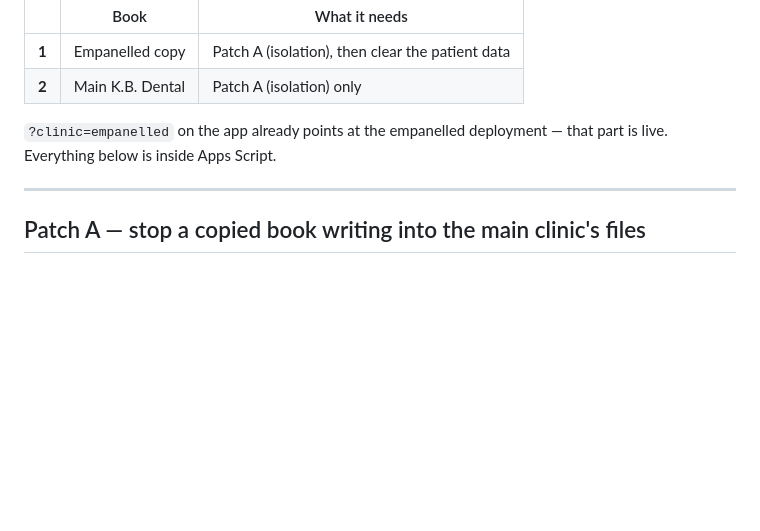
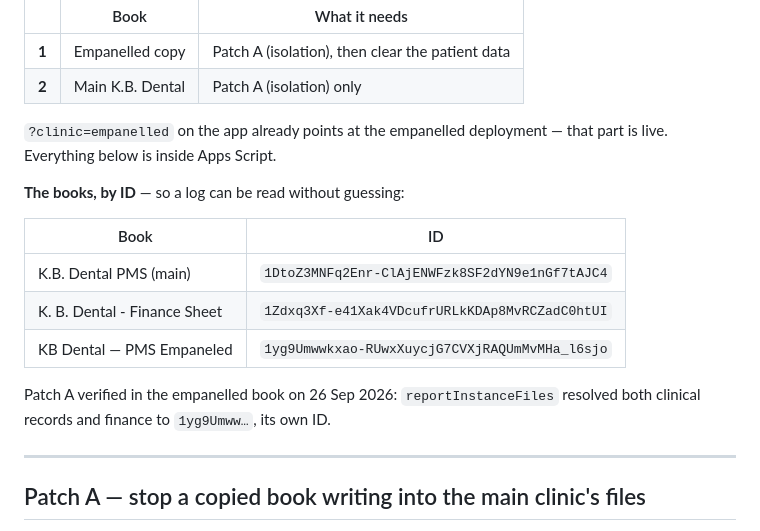
Before and after one commit to kbdental/kb-dental-suite, a Markdown page: EMPANELLED-SETUP.md, the part around the change. Drawn GitHub-style; blank space fills up the shorter version.

Commit message:
Record the three book IDs, and that Patch A is verified in the empanelled book
reportInstanceFiles resolved both clinical records and finance to the
empanelled book's own ID, so that instance is now self-contained. Writing
the IDs down means the next person reading one of these logs does not have
to guess which file a bare ID refers to.

Co-Authored-By: Claude Opus 5 <noreply@anthropic.com>
Claude-Session: https://claude.ai/code/session_01HSWP9EGehwHug6kvAkrJeU

```diff
--- a/EMPANELLED-SETUP.md
+++ b/EMPANELLED-SETUP.md
@@ -10,6 +10,17 @@ Do them in this order.
 
 `?clinic=empanelled` on the app already points at the empanelled
 deployment — that part is live. Everything below is inside Apps Script.
+
+**The books, by ID** — so a log can be read without guessing:
+
+| Book | ID |
+|---|---|
+| K.B. Dental PMS (main) | `1DtoZ3MNFq2Enr-ClAjENWFzk8SF2dYN9e1nGf7tAJC4` |
+| K. B. Dental - Finance Sheet | `1Zdxq3Xf-e41Xak4VDcufrURLkKDAp8MvRCZadC0htUI` |
+| KB Dental — PMS Empaneled | `1yg9Umwwkxao-RUwxXuycjG7CVXjRAQUmMvMHa_l6sjo` |
+
+Patch A verified in the empanelled book on 26 Sep 2026: `reportInstanceFiles`
+resolved both clinical records and finance to `1yg9Umww…`, its own ID.
 
 ---
 
```
